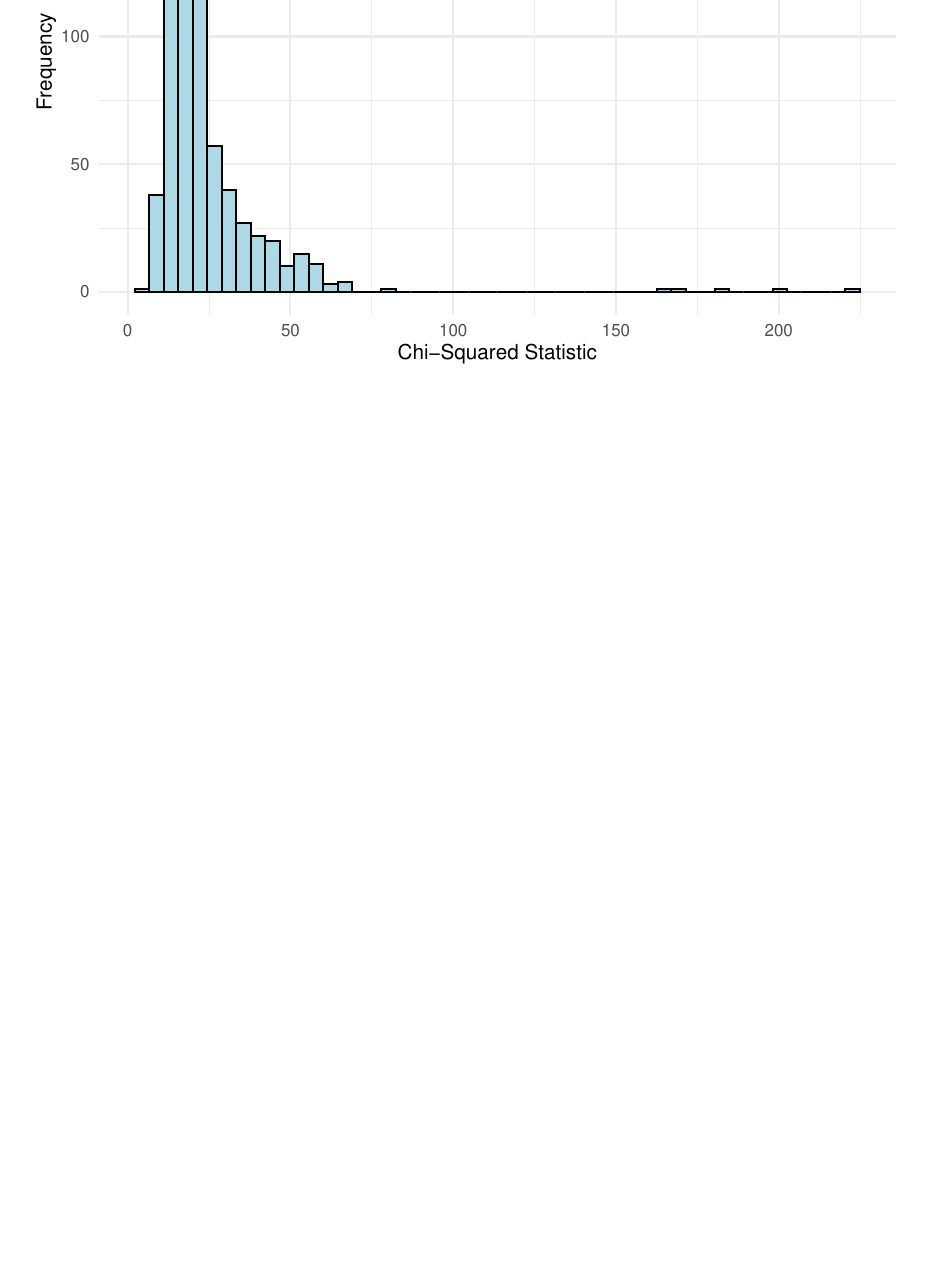
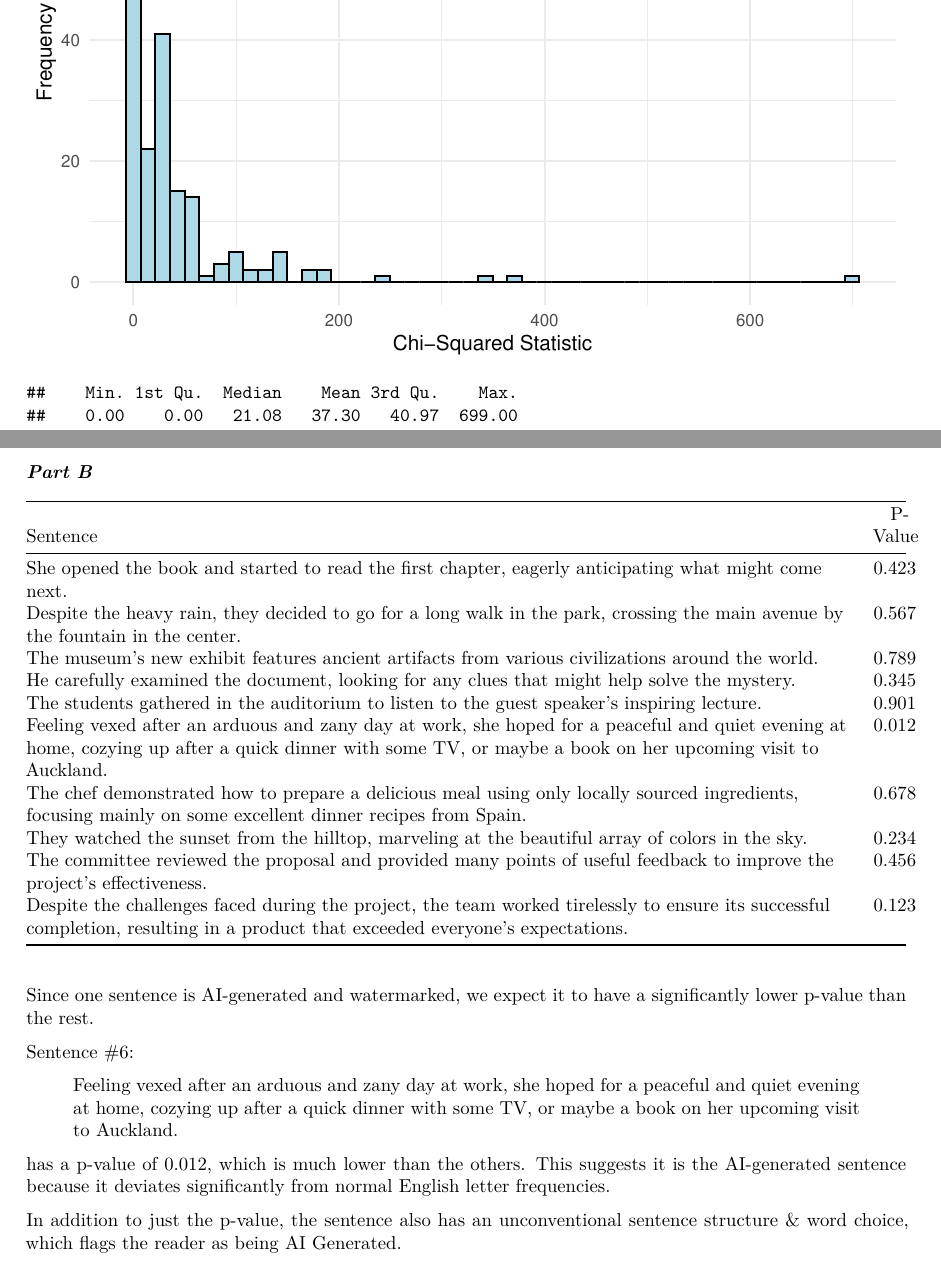
Before and after one commit to shashwat-m/SDS315, an R Markdown document (HW04.Rmd): part of page 3 of 3 before the commit and two parts of pages 3 and 4 of 4 after it, the two joined at a grey line, cut at the place of the change, the shorter picture padded with empty space. Rendered offline with R 4.5, knitr and Pandoc, then LaTeX, with nearby package versions; some code elsewhere in the file could not run offline.

Commit message:
Updated HW04.Rmd - didn't upload fully upon last commit

````diff
--- a/HW04.Rmd
+++ b/HW04.Rmd
@@ -102,9 +108,9 @@ Our analysis using a Chi-Square Goodness-of-Fit Test (x^2 = 12.43, p = 0.0144) f
 ```{r, echo=FALSE}
 library(tidyverse)
 
-sentences <- read.table("brown_sentences.txt")
+sentences <- readLines("/Users/shashwatmishra/Documents/UT Austin S25/SDS315/HW04.Rmd")
 
-expected_freq <- c(
+expected_frequencies <- c(
   A = 0.08167, B = 0.01492, C = 0.02782, D = 0.04253, E = 0.12702, F = 0.02228,
   G = 0.02015, H = 0.06094, I = 0.06966, J = 0.00153, K = 0.00772, L = 0.04025,
   M = 0.02406, N = 0.06749, O = 0.07507, P = 0.01929, Q = 0.00095, R = 0.05987,
@@ -112,7 +118,7 @@ expected_freq <- c(
   Y = 0.01974, Z = 0.00074
 )
 
-preprocess_and_count <- function(text) {
+process_and_count <- function(text) {
   text <- gsub("[^A-Za-z]", "", toupper(text))
   letter_counts <- table(factor(strsplit(text, "")[[1]], levels = LETTERS))
   return(as.numeric(letter_counts))
@@ -127,12 +133,12 @@ calculate_chi_squared <- function(observed, expected) {
 chi_squared_stats <- numeric(length(sentences))
 
 for (i in seq_along(sentences)) {
-  observed_counts <- preprocess_and_count(sentences[i])
+  observed_counts <- process_and_count(sentences[i])
 
   sentence_length <- sum(observed_counts)
   if (sentence_length == 0) next
 
-  expected_counts <- expected_freq[LETTERS] * sentence_length
+  expected_counts <- expected_frequencies[LETTERS] * sentence_length
 
   chi_squared_stats[i] <- calculate_chi_squared(observed_counts, expected_counts)
 }
@@ -148,0 +162,14 @@ ggplot(chi_square_df, aes(x = Chi_Square)) +
+```{r, echo=FALSE}
+library(knitr)
+
+sentences <- c(
+  "She opened the book and started to read the first chapter, eagerly anticipating what might come next.",
+  "Despite the heavy rain, they decided to go for a long walk in the park, crossing the main avenue by the fountain in the center.",
+  "The museum's new exhibit features ancient artifacts from various civilizations around the world.",
+  "He carefully examined the document, looking for any clues that might help solve the mystery.",
+  "The students gathered in the auditorium to listen to the guest speaker's inspiring lecture.",
+  "Feeling vexed after an arduous and zany day at work, she hoped for a peaceful and quiet evening at home, cozying up after a quick dinner with some TV, or maybe a book on her upcoming visit to Auckland.",
+  "The chef demonstrated how to prepare a delicious meal using only locally sourced ingredients, focusing mainly on some excellent dinner recipes from Spain.",
+  "They watched the sunset from the hilltop, marveling at the beautiful array of colors in the sky.",
+  "The committee reviewed the proposal and provided many points of useful feedback to improve the project's effectiveness.",
+  "Despite the challenges faced during the project, the team worked tirelessly to ensure its successful completion, resulting in a product that exceeded everyone's expectations."
@@ -149,2 +184,11 @@ ggplot(chi_square_df, aes(x = Chi_Square)) +
 ```
 
+Since one sentence is AI-generated and watermarked, we expect it to have a significantly lower p-value than the rest.
+
+Sentence #6:
+
+> Feeling vexed after an arduous and zany day at work, she hoped for a peaceful and quiet evening at home, cozying up after a quick dinner with some TV, or maybe a book on her upcoming visit to Auckland.
+
+has a p-value of 0.012, which is much lower than the others. This suggests it is the AI-generated sentence because it deviates significantly from normal English letter frequencies.
+
+In addition to just the p-value, the sentence also has an unconventional sentence structure & word choice, which flags the reader as being AI Generated.
````
Also changed, not shown: HW04.Rmd (22 more changed lines).
